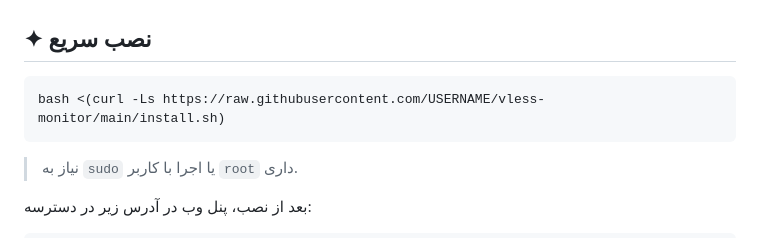
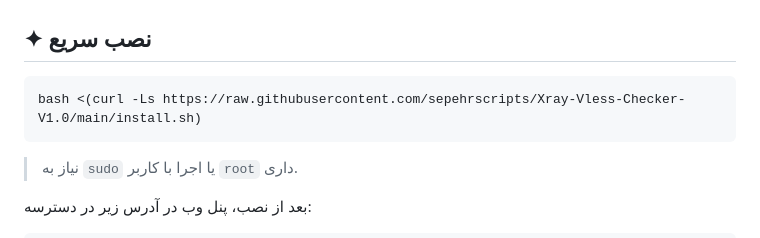
Before and after one commit to sepehrscripts/Xray-Vless-Checker-V1.0, a Markdown page: README.md, the part around the change. GitHub-like rendering.

````diff
--- a/README.md
+++ b/README.md
@@ -37,7 +37,7 @@
 ## ✦ نصب سریع
 
 ```bash
-bash <(curl -Ls https://raw.githubusercontent.com/USERNAME/vless-monitor/main/install.sh)
+bash <(curl -Ls https://raw.githubusercontent.com/sepehrscripts/Xray-Vless-Checker-V1.0/main/install.sh)
 ```
 
 > نیاز به `sudo` یا اجرا با کاربر `root` داری.
````
